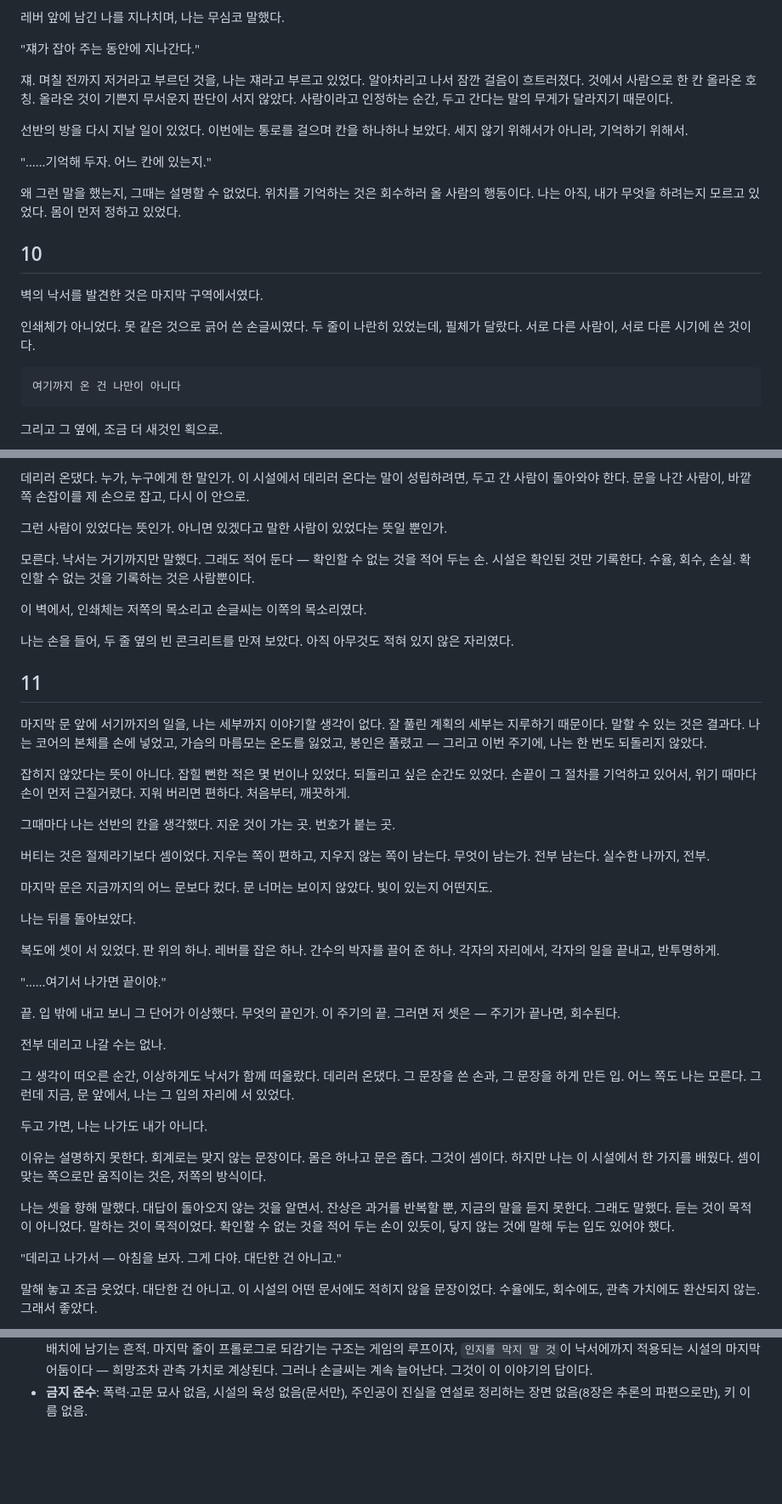
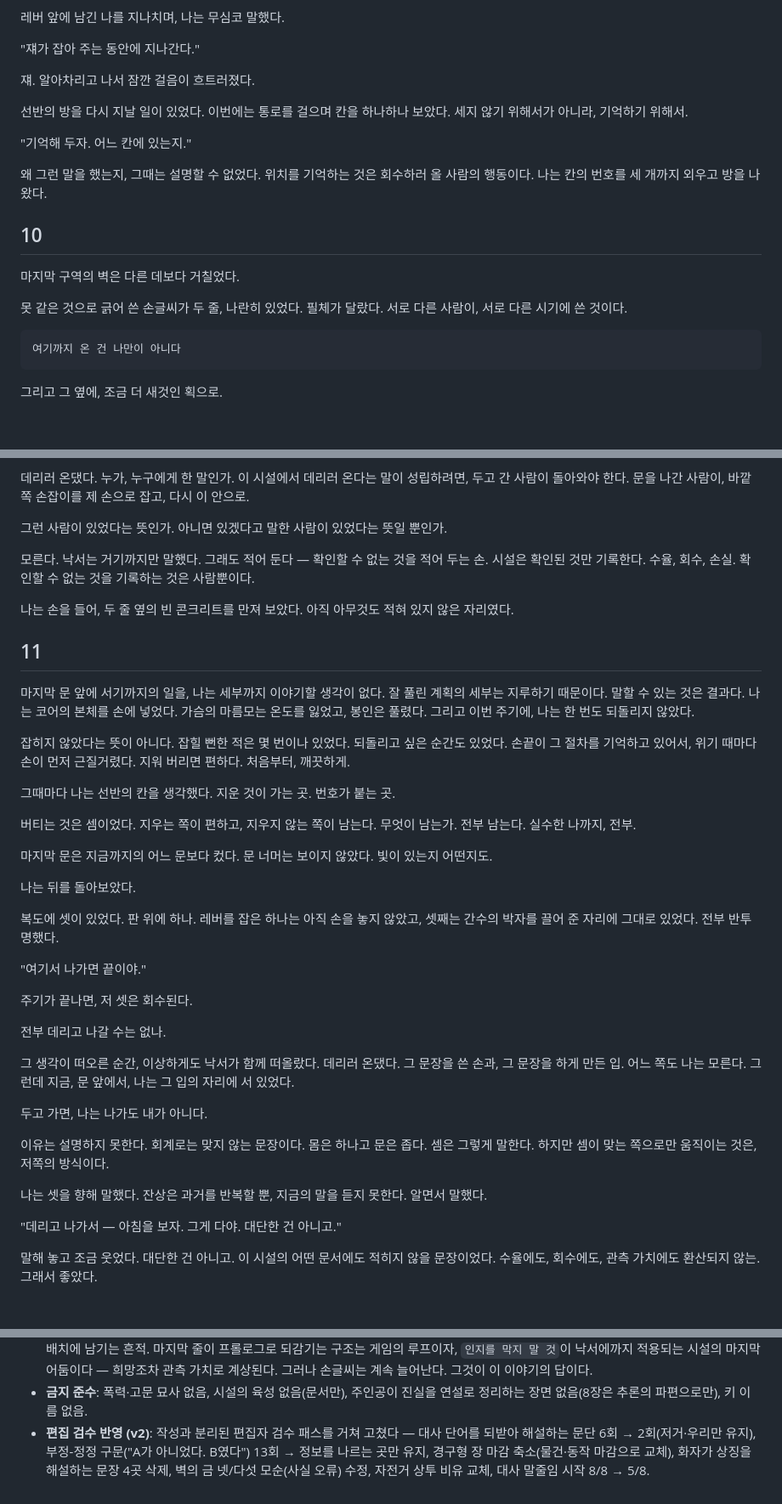
Before and after one commit to nuounce/imymemine, a Markdown page: 0821 seongwoo 문서 작업/NOVEL-새벽의-수율.md, 3 parts joined by grey strips. Shown at 85% size. GitHub-like rendering; blank space fills up the shorter version.

```diff
--- a/0821 seongwoo 문서 작업/NOVEL-새벽의-수율.md
+++ b/0821 seongwoo 문서 작업/NOVEL-새벽의-수율.md
@@ -197,19 +199,19 @@
 
 "쟤가 잡아 주는 동안에 지나간다."
 
-쟤. 며칠 전까지 저거라고 부르던 것을, 나는 쟤라고 부르고 있었다. 알아차리고 나서 잠깐 걸음이 흐트러졌다. 것에서 사람으로 한 칸 올라온 호칭. 올라온 것이 기쁜지 무서운지 판단이 서지 않았다. 사람이라고 인정하는 순간, 두고 간다는 말의 무게가 달라지기 때문이다.
+쟤. 알아차리고 나서 잠깐 걸음이 흐트러졌다.
 
 선반의 방을 다시 지날 일이 있었다. 이번에는 통로를 걸으며 칸을 하나하나 보았다. 세지 않기 위해서가 아니라, 기억하기 위해서.
 
-"……기억해 두자. 어느 칸에 있는지."
+"기억해 두자. 어느 칸에 있는지."
 
-왜 그런 말을 했는지, 그때는 설명할 수 없었다. 위치를 기억하는 것은 회수하러 올 사람의 행동이다. 나는 아직, 내가 무엇을 하려는지 모르고 있었다. 몸이 먼저 정하고 있었다.
+왜 그런 말을 했는지, 그때는 설명할 수 없었다. 위치를 기억하는 것은 회수하러 올 사람의 행동이다. 나는 칸의 번호를 세 개까지 외우고 방을 나왔다.
 
 ## 10
 
-벽의 낙서를 발견한 것은 마지막 구역에서였다.
+마지막 구역의 벽은 다른 데보다 거칠었다.
 
-인쇄체가 아니었다. 못 같은 것으로 긁어 쓴 손글씨였다. 두 줄이 나란히 있었는데, 필체가 달랐다. 서로 다른 사람이, 서로 다른 시기에 쓴 것이다.
+못 같은 것으로 긁어 쓴 손글씨가 두 줄, 나란히 있었다. 필체가 달랐다. 서로 다른 사람이, 서로 다른 시기에 쓴 것이다.
 
     여기까지 온 건 나만이 아니다
 
@@ -225,29 +227,27 @@
 
 모른다. 낙서는 거기까지만 말했다. 그래도 적어 둔다 — 확인할 수 없는 것을 적어 두는 손. 시설은 확인된 것만 기록한다. 수율, 회수, 손실. 확인할 수 없는 것을 기록하는 것은 사람뿐이다.
 
-이 벽에서, 인쇄체는 저쪽의 목소리고 손글씨는 이쪽의 목소리였다.
-
 나는 손을 들어, 두 줄 옆의 빈 콘크리트를 만져 보았다. 아직 아무것도 적혀 있지 않은 자리였다.
 
 ## 11
 
-마지막 문 앞에 서기까지의 일을, 나는 세부까지 이야기할 생각이 없다. 잘 풀린 계획의 세부는 지루하기 때문이다. 말할 수 있는 것은 결과다. 나는 코어의 본체를 손에 넣었고, 가슴의 마름모는 온도를 잃었고, 봉인은 풀렸고 — 그리고 이번 주기에, 나는 한 번도 되돌리지 않았다.
+마지막 문 앞에 서기까지의 일을, 나는 세부까지 이야기할 생각이 없다. 잘 풀린 계획의 세부는 지루하기 때문이다. 말할 수 있는 것은 결과다. 나는 코어의 본체를 손에 넣었다. 가슴의 마름모는 온도를 잃었고, 봉인은 풀렸다. 그리고 이번 주기에, 나는 한 번도 되돌리지 않았다.
 
 잡히지 않았다는 뜻이 아니다. 잡힐 뻔한 적은 몇 번이나 있었다. 되돌리고 싶은 순간도 있었다. 손끝이 그 절차를 기억하고 있어서, 위기 때마다 손이 먼저 근질거렸다. 지워 버리면 편하다. 처음부터, 깨끗하게.
 
 그때마다 나는 선반의 칸을 생각했다. 지운 것이 가는 곳. 번호가 붙는 곳.
 
-버티는 것은 절제라기보다 셈이었다. 지우는 쪽이 편하고, 지우지 않는 쪽이 남는다. 무엇이 남는가. 전부 남는다. 실수한 나까지, 전부.
+버티는 것은 셈이었다. 지우는 쪽이 편하고, 지우지 않는 쪽이 남는다. 무엇이 남는가. 전부 남는다. 실수한 나까지, 전부.
 
 마지막 문은 지금까지의 어느 문보다 컸다. 문 너머는 보이지 않았다. 빛이 있는지 어떤지도.
 
 나는 뒤를 돌아보았다.
 
-복도에 셋이 서 있었다. 판 위의 하나. 레버를 잡은 하나. 간수의 박자를 끌어 준 하나. 각자의 자리에서, 각자의 일을 끝내고, 반투명하게.
+복도에 셋이 있었다. 판 위에 하나. 레버를 잡은 하나는 아직 손을 놓지 않았고, 셋째는 간수의 박자를 끌어 준 자리에 그대로 있었다. 전부 반투명했다.
 
-"……여기서 나가면 끝이야."
+"여기서 나가면 끝이야."
 
-끝. 입 밖에 내고 보니 그 단어가 이상했다. 무엇의 끝인가. 이 주기의 끝. 그러면 저 셋은 — 주기가 끝나면, 회수된다.
+주기가 끝나면, 저 셋은 회수된다.
 
 전부 데리고 나갈 수는 없나.
 
@@ -255,9 +255,9 @@
 
 두고 가면, 나는 나가도 내가 아니다.
 
-이유는 설명하지 못한다. 회계로는 맞지 않는 문장이다. 몸은 하나고 문은 좁다. 그것이 셈이다. 하지만 나는 이 시설에서 한 가지를 배웠다. 셈이 맞는 쪽으로만 움직이는 것은, 저쪽의 방식이다.
+이유는 설명하지 못한다. 회계로는 맞지 않는 문장이다. 몸은 하나고 문은 좁다. 셈은 그렇게 말한다. 하지만 셈이 맞는 쪽으로만 움직이는 것은, 저쪽의 방식이다.
 
-나는 셋을 향해 말했다. 대답이 돌아오지 않는 것을 알면서. 잔상은 과거를 반복할 뿐, 지금의 말을 듣지 못한다. 그래도 말했다. 듣는 것이 목적이 아니었다. 말하는 것이 목적이었다. 확인할 수 없는 것을 적어 두는 손이 있듯이, 닿지 않는 것에 말해 두는 입도 있어야 했다.
+나는 셋을 향해 말했다. 잔상은 과거를 반복할 뿐, 지금의 말을 듣지 못한다. 알면서 말했다.
 
 "데리고 나가서 — 아침을 보자. 그게 다야. 대단한 건 아니고."
 
@@ -336,3 +336,8 @@
   그러나 손글씨는 계속 늘어난다. 그것이 이 이야기의 답이다.
 - **금지 준수**: 폭력·고문 묘사 없음, 시설의 육성 없음(문서만), 주인공이 진실을
   연설로 정리하는 장면 없음(8장은 추론의 파편으로만), 키 이름 없음.
+- **편집 검수 반영 (v2)**: 작성과 분리된 편집자 검수 패스를 거쳐 고쳤다 — 대사 단어를
+  되받아 해설하는 문단 6회 → 2회(저거·우리만 유지), 부정-정정 구문("A가 아니었다.
+  B였다") 13회 → 정보를 나르는 곳만 유지, 경구형 장 마감 축소(물건·동작 마감으로 교체),
+  화자가 상징을 해설하는 문장 4곳 삭제, 벽의 금 넷/다섯 모순(사실 오류) 수정,
+  자전거 상투 비유 교체, 대사 말줄임 시작 8/8 → 5/8.
```
Also changed, not shown: other parts of 0821 seongwoo 문서 작업/NOVEL-새벽의-수율.md (+16 -14 lines).
